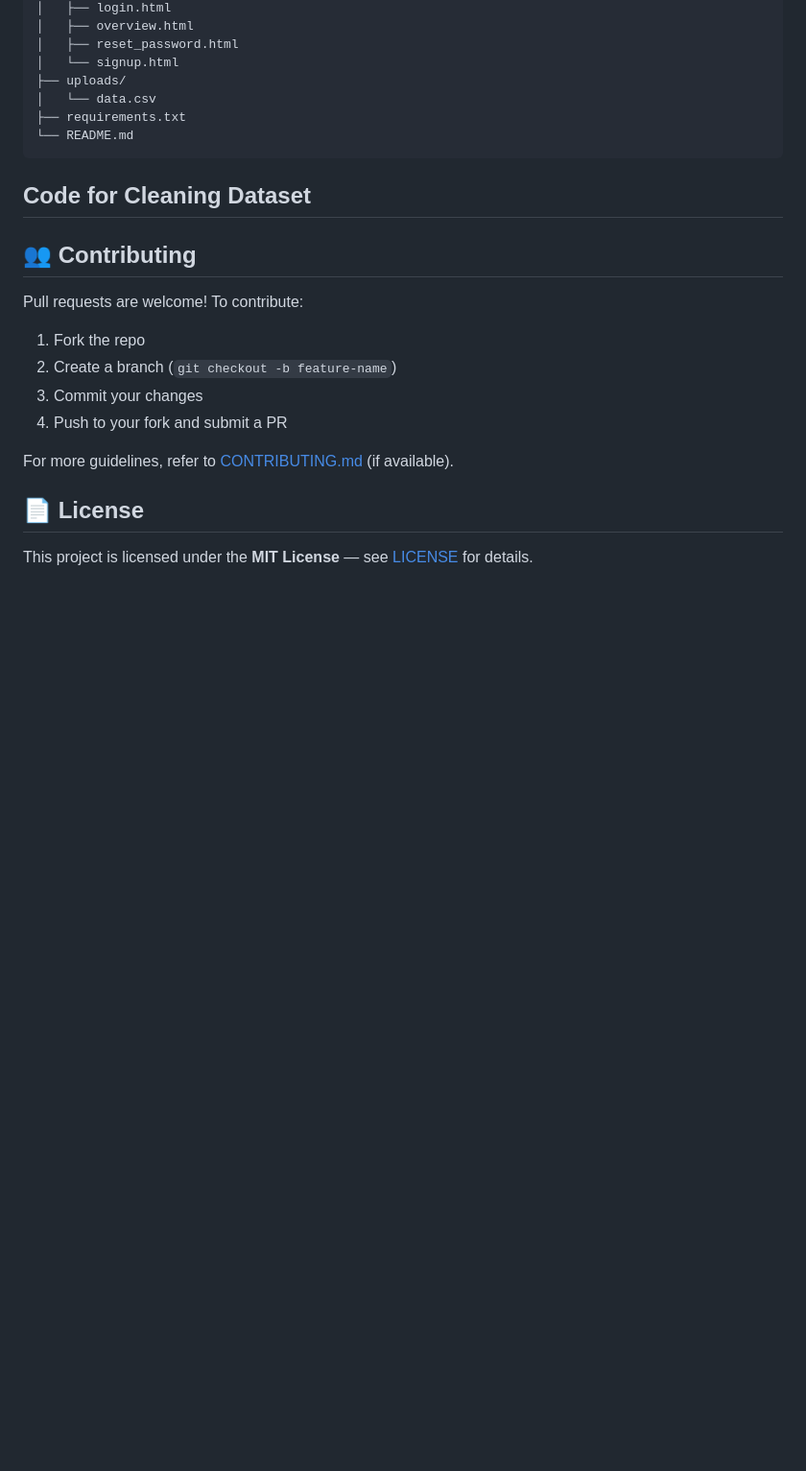
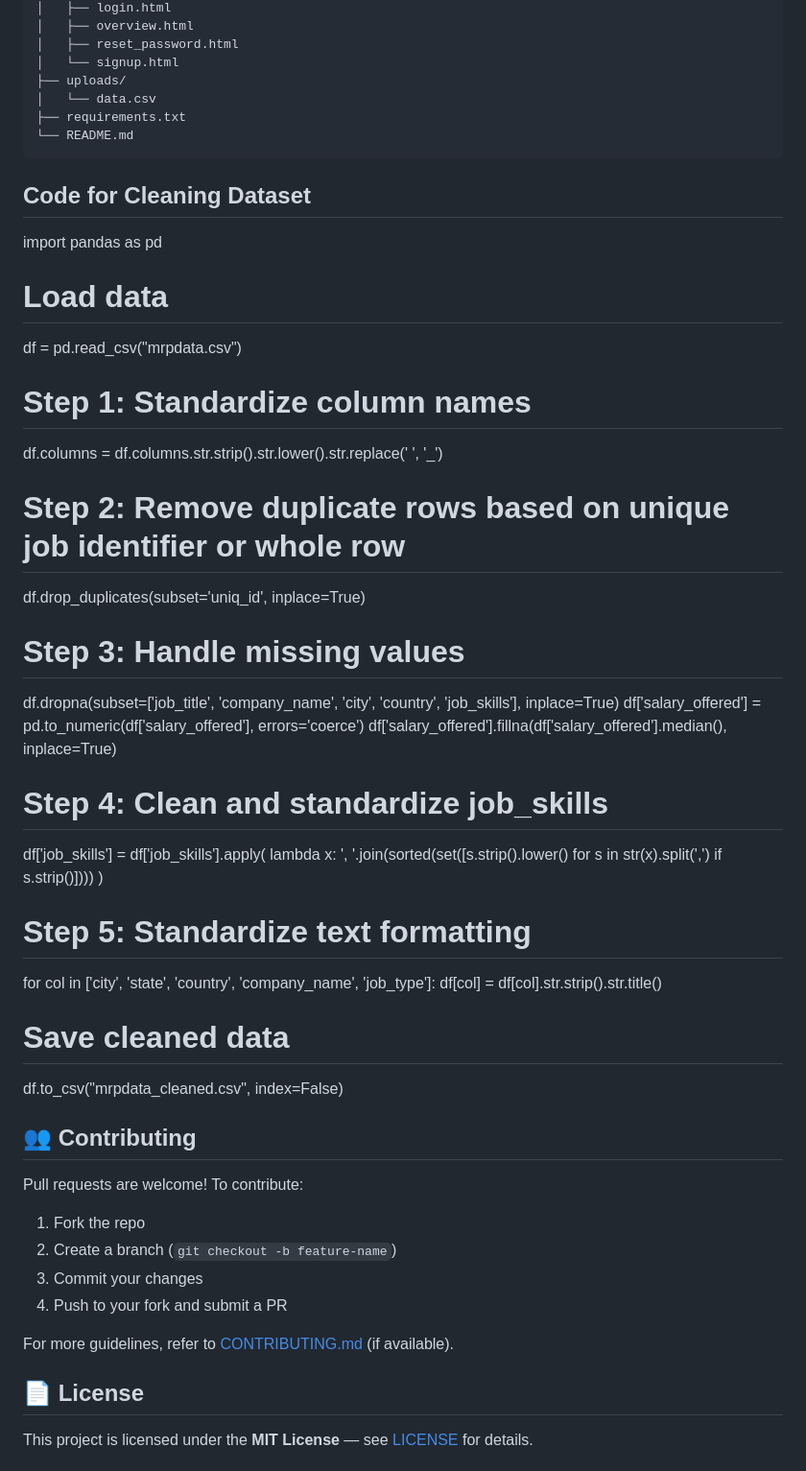
Before and after one commit to borra785/Employability_Analytics_Project, a Markdown page: README.md, the part around the change. Shown: that part at 96% size. GitHub-like rendering; blank space fills up the shorter version.

```diff
--- a/README.md
+++ b/README.md
@@ -143,6 +143,33 @@ Flask_Project/
 
 ## Code for Cleaning Dataset
 
+import pandas as pd
+
+# Load data
+df = pd.read_csv("mrpdata.csv")
+
+# Step 1: Standardize column names
+df.columns = df.columns.str.strip().str.lower().str.replace(' ', '_')
+
+# Step 2: Remove duplicate rows based on unique job identifier or whole row
+df.drop_duplicates(subset='uniq_id', inplace=True)
+
+# Step 3: Handle missing values
+df.dropna(subset=['job_title', 'company_name', 'city', 'country', 'job_skills'], inplace=True)
+df['salary_offered'] = pd.to_numeric(df['salary_offered'], errors='coerce')
+df['salary_offered'].fillna(df['salary_offered'].median(), inplace=True)
+
+# Step 4: Clean and standardize job_skills
+df['job_skills'] = df['job_skills'].apply(
+    lambda x: ', '.join(sorted(set([s.strip().lower() for s in str(x).split(',') if s.strip()])))
+)
+
+# Step 5: Standardize text formatting
+for col in ['city', 'state', 'country', 'company_name', 'job_type']:
+    df[col] = df[col].str.strip().str.title()
+
+# Save cleaned data
+df.to_csv("mrpdata_cleaned.csv", index=False)
 
 
 ## 👥 Contributing
```
